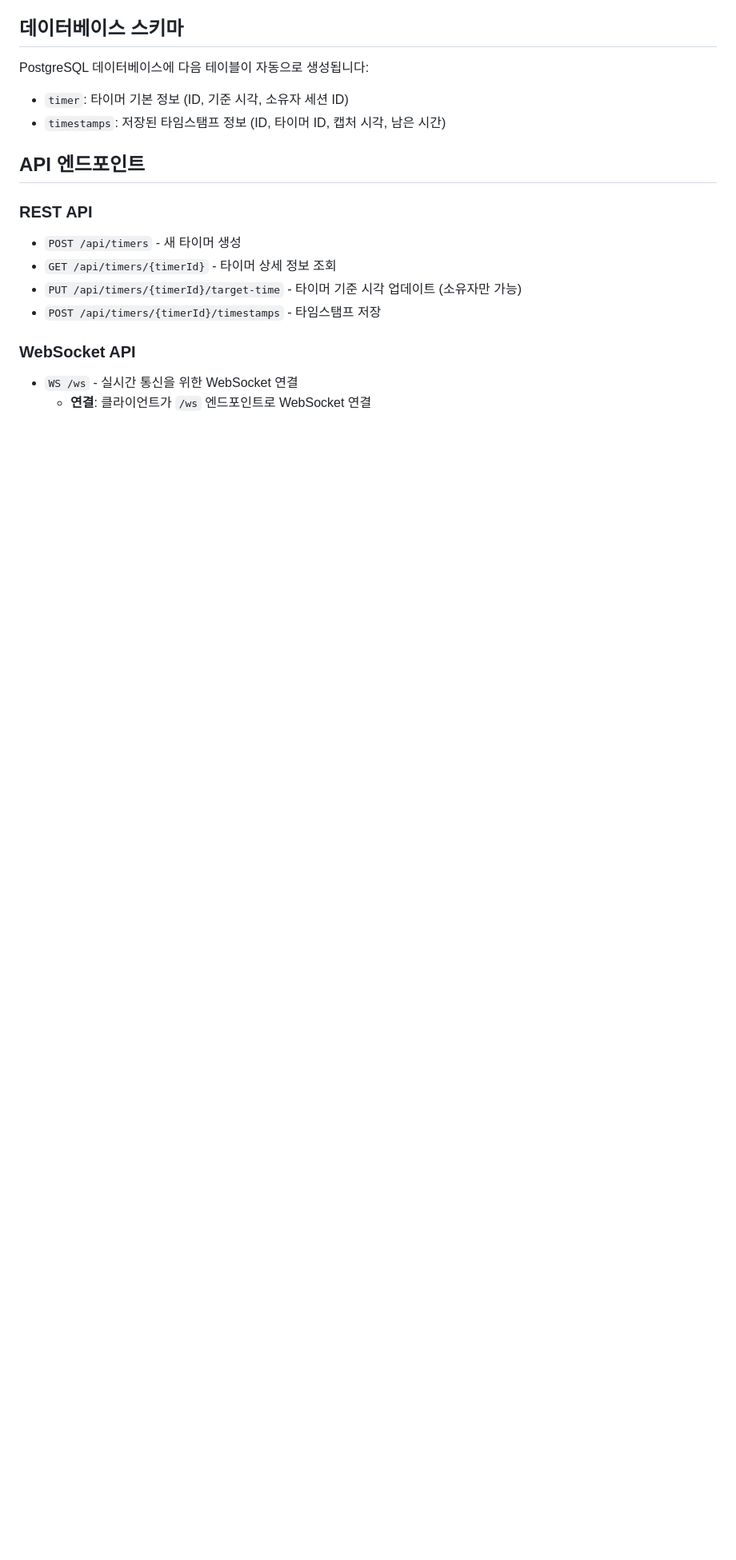
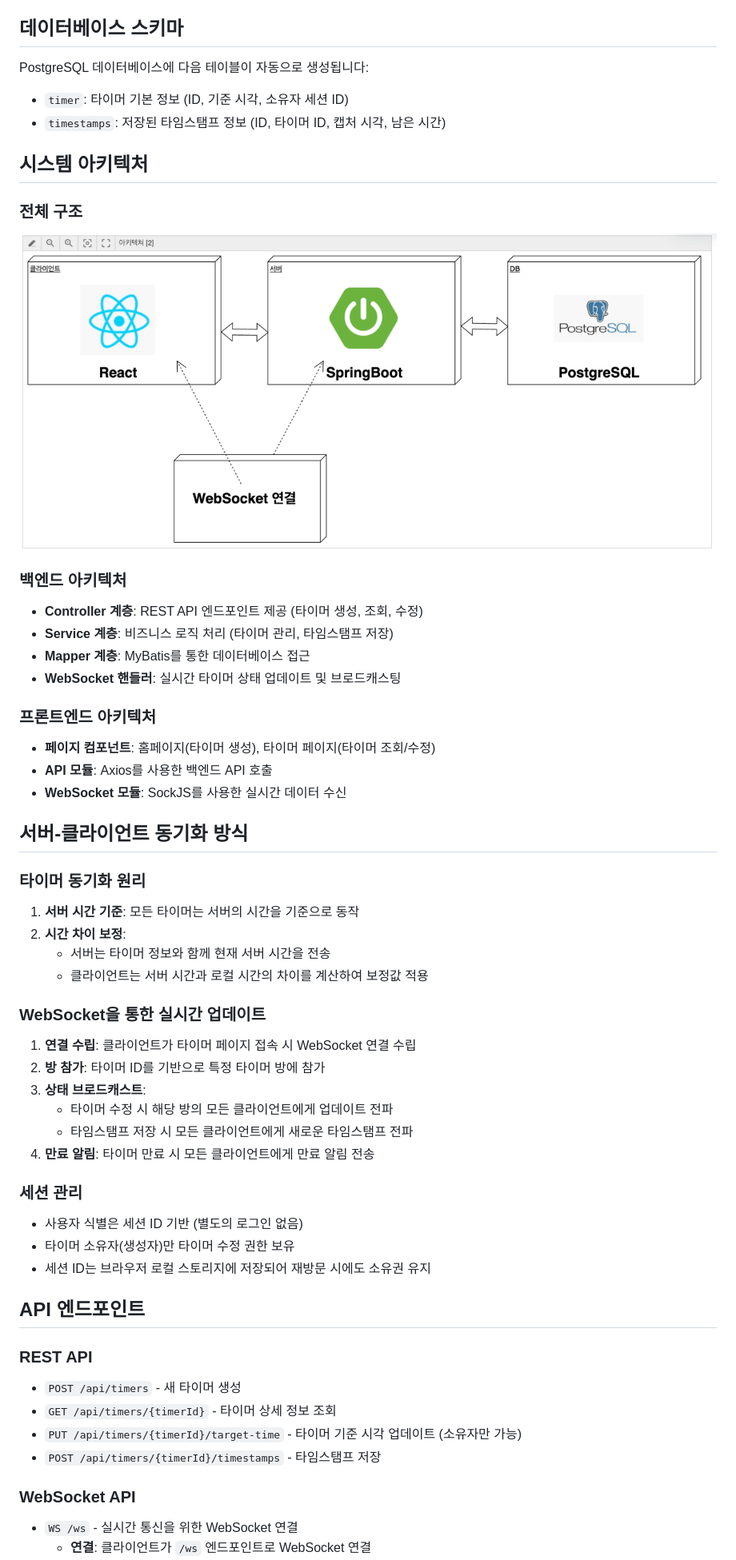
Before and after one commit to skarbgud/countdown-timer, a Markdown page: README.md, the part around the change. Shown: that part at 80% size. Rendered like a GitHub page; pictures changed too: img.png (added); blank space fills up the shorter version.

Commit message:
리드미 수정3

```diff
--- a/README.md
+++ b/README.md
@@ -98,6 +98,43 @@ PostgreSQL 데이터베이스에 다음 테이블이 자동으로 생성됩니
 - `timer`: 타이머 기본 정보 (ID, 기준 시각, 소유자 세션 ID)
 - `timestamps`: 저장된 타임스탬프 정보 (ID, 타이머 ID, 캡처 시각, 남은 시간)
 
+## 시스템 아키텍처
+
+### 전체 구조
+![img.png](img.png)
+
+### 백엔드 아키텍처
+- **Controller 계층**: REST API 엔드포인트 제공 (타이머 생성, 조회, 수정)
+- **Service 계층**: 비즈니스 로직 처리 (타이머 관리, 타임스탬프 저장)
+- **Mapper 계층**: MyBatis를 통한 데이터베이스 접근
+- **WebSocket 핸들러**: 실시간 타이머 상태 업데이트 및 브로드캐스팅
+
+### 프론트엔드 아키텍처
+- **페이지 컴포넌트**: 홈페이지(타이머 생성), 타이머 페이지(타이머 조회/수정)
+- **API 모듈**: Axios를 사용한 백엔드 API 호출
+- **WebSocket 모듈**: SockJS를 사용한 실시간 데이터 수신
+
+## 서버-클라이언트 동기화 방식
+
+### 타이머 동기화 원리
+1. **서버 시간 기준**: 모든 타이머는 서버의 시간을 기준으로 동작
+2. **시간 차이 보정**:
+   - 서버는 타이머 정보와 함께 현재 서버 시간을 전송
+   - 클라이언트는 서버 시간과 로컬 시간의 차이를 계산하여 보정값 적용
+
+### WebSocket을 통한 실시간 업데이트
+1. **연결 수립**: 클라이언트가 타이머 페이지 접속 시 WebSocket 연결 수립
+2. **방 참가**: 타이머 ID를 기반으로 특정 타이머 방에 참가
+3. **상태 브로드캐스트**:
+   - 타이머 수정 시 해당 방의 모든 클라이언트에게 업데이트 전파
+   - 타임스탬프 저장 시 모든 클라이언트에게 새로운 타임스탬프 전파
+4. **만료 알림**: 타이머 만료 시 모든 클라이언트에게 만료 알림 전송
+
+### 세션 관리
+- 사용자 식별은 세션 ID 기반 (별도의 로그인 없음)
+- 타이머 소유자(생성자)만 타이머 수정 권한 보유
+- 세션 ID는 브라우저 로컬 스토리지에 저장되어 재방문 시에도 소유권 유지
+
 ##  API 엔드포인트
 
 ### REST API
```
